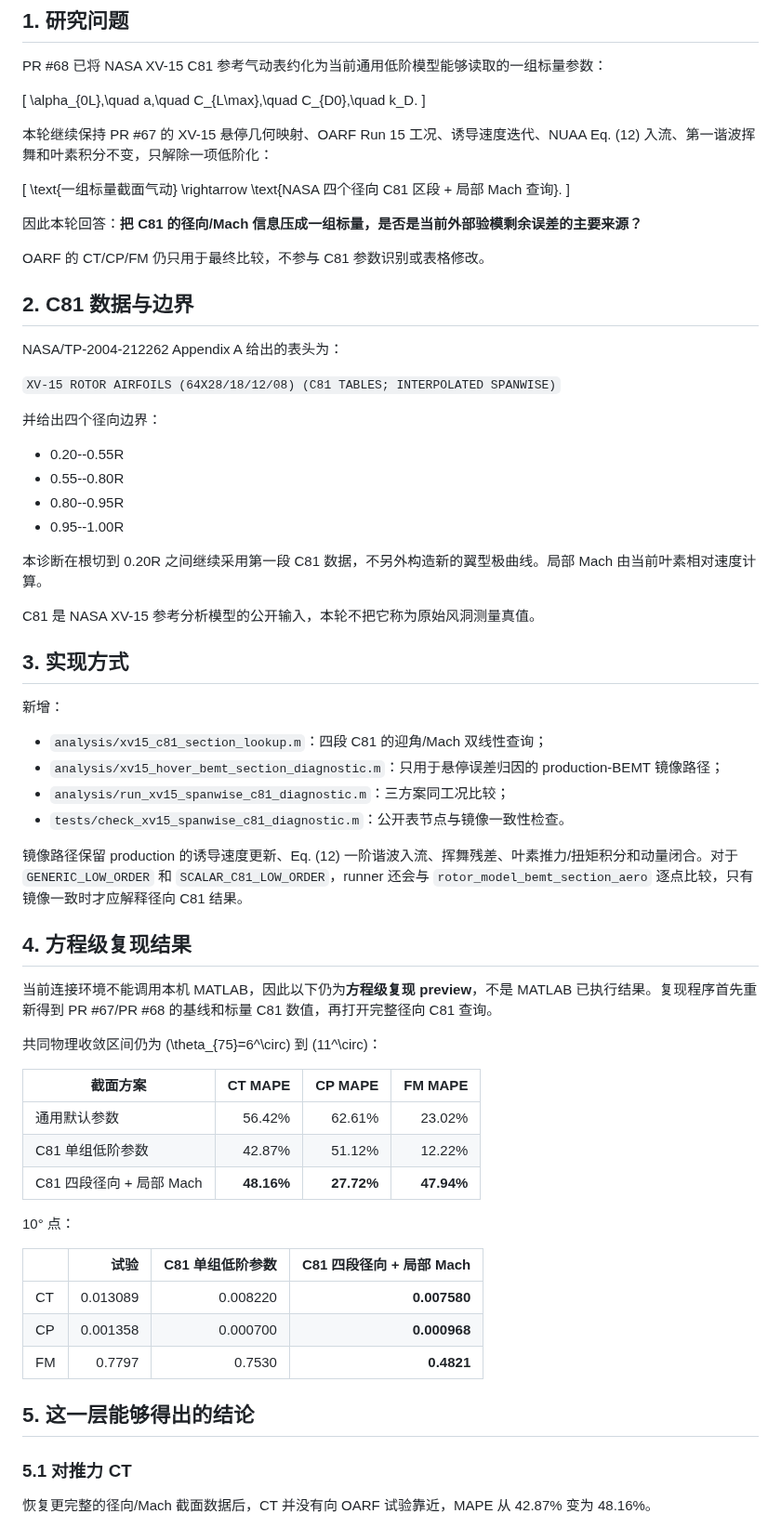
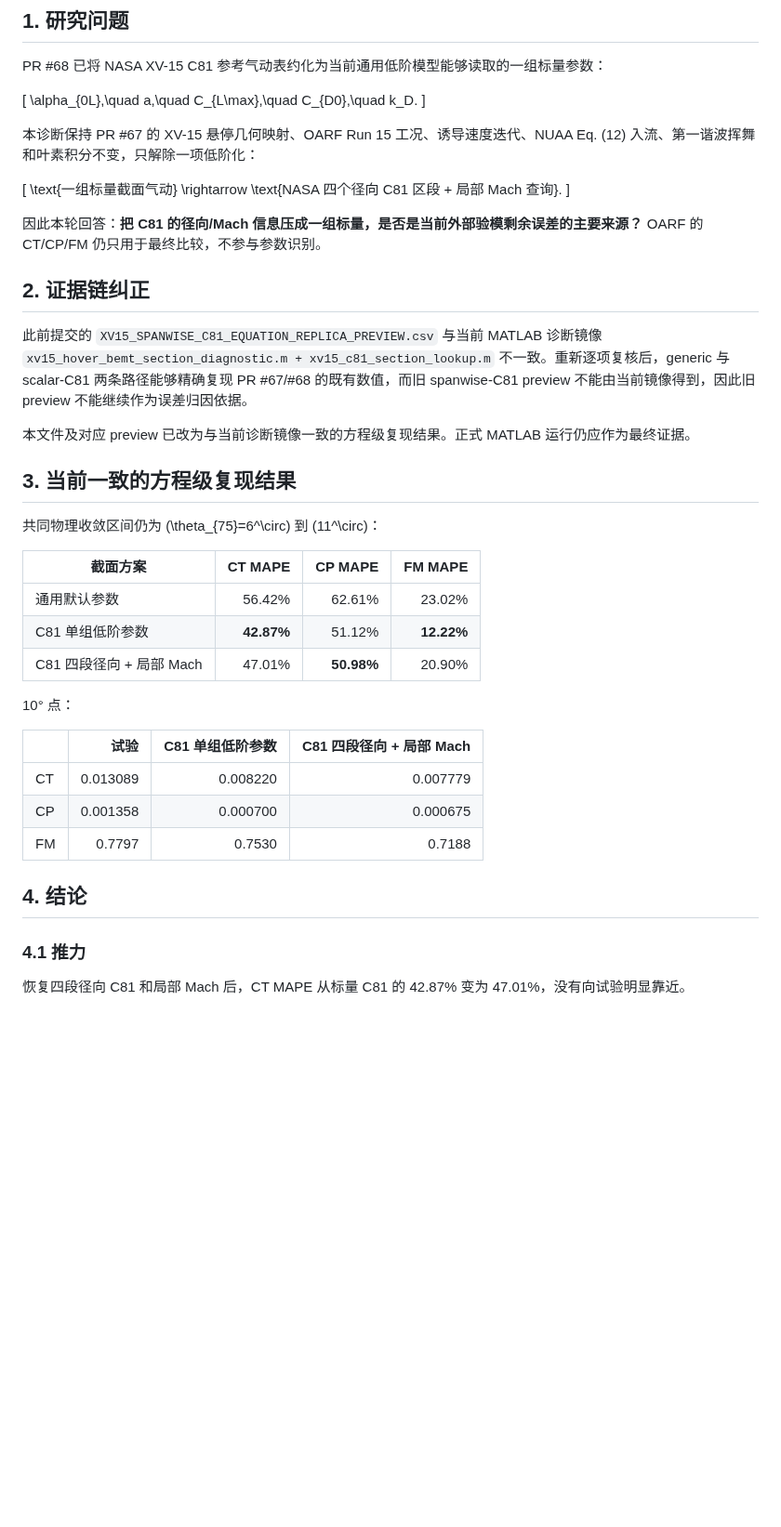
Before and after one commit to x162645/tiltrotor-matlab, a Markdown page: docs/XV15_SPANWISE_C81_DIAGNOSTIC.md, the part around one of its changes. Shown at 93% size. Rendered like a GitHub page; blank space fills up the shorter version.

```diff
--- a/docs/XV15_SPANWISE_C81_DIAGNOSTIC.md
+++ b/docs/XV15_SPANWISE_C81_DIAGNOSTIC.md
@@ -8,7 +8,7 @@ PR #68 已将 NASA XV-15 C81 参考气动表约化为当前通用低阶模型能
 \alpha_{0L},\quad a,\quad C_{L\max},\quad C_{D0},\quad k_D.
 \]
 
-本轮继续保持 PR #67 的 XV-15 悬停几何映射、OARF Run 15 工况、诱导速度迭代、NUAA Eq. (12) 入流、第一谐波挥舞和叶素积分不变，只解除一项低阶化：
+本诊断保持 PR #67 的 XV-15 悬停几何映射、OARF Run 15 工况、诱导速度迭代、NUAA Eq. (12) 入流、第一谐波挥舞和叶素积分不变，只解除一项低阶化：
 
 \[
 \text{一组标量截面气动}
@@ -16,61 +16,35 @@ PR #68 已将 NASA XV-15 C81 参考气动表约化为当前通用低阶模型能
 \text{NASA 四个径向 C81 区段 + 局部 Mach 查询}.
 \]
 
-因此本轮回答：**把 C81 的径向/Mach 信息压成一组标量，是否是当前外部验模剩余误差的主要来源？**
+因此本轮回答：**把 C81 的径向/Mach 信息压成一组标量，是否是当前外部验模剩余误差的主要来源？** OARF 的 CT/CP/FM 仍只用于最终比较，不参与参数识别。
 
-OARF 的 CT/CP/FM 仍只用于最终比较，不参与 C81 参数识别或表格修改。
+## 2. 证据链纠正
 
-## 2. C81 数据与边界
+此前提交的 `XV15_SPANWISE_C81_EQUATION_REPLICA_PREVIEW.csv` 与当前 MATLAB 诊断镜像 `xv15_hover_bemt_section_diagnostic.m + xv15_c81_section_lookup.m` 不一致。重新逐项复核后，generic 与 scalar-C81 两条路径能够精确复现 PR #67/#68 的既有数值，而旧 spanwise-C81 preview 不能由当前镜像得到，因此旧 preview 不能继续作为误差归因依据。
 
-NASA/TP-2004-212262 Appendix A 给出的表头为：
+本文件及对应 preview 已改为与当前诊断镜像一致的方程级复现结果。正式 MATLAB 运行仍应作为最终证据。
 
-`XV-15 ROTOR AIRFOILS (64X28/18/12/08) (C81 TABLES; INTERPOLATED SPANWISE)`
-
-并给出四个径向边界：
-
-- 0.20--0.55R
-- 0.55--0.80R
-- 0.80--0.95R
-- 0.95--1.00R
-
-本诊断在根切到 0.20R 之间继续采用第一段 C81 数据，不另外构造新的翼型极曲线。局部 Mach 由当前叶素相对速度计算。
-
-C81 是 NASA XV-15 参考分析模型的公开输入，本轮不把它称为原始风洞测量真值。
-
-## 3. 实现方式
-
-新增：
-
-- `analysis/xv15_c81_section_lookup.m`：四段 C81 的迎角/Mach 双线性查询；
-- `analysis/xv15_hover_bemt_section_diagnostic.m`：只用于悬停误差归因的 production-BEMT 镜像路径；
-- `analysis/run_xv15_spanwise_c81_diagnostic.m`：三方案同工况比较；
-- `tests/check_xv15_spanwise_c81_diagnostic.m`：公开表节点与镜像一致性检查。
-
-镜像路径保留 production 的诱导速度更新、Eq. (12) 一阶谐波入流、挥舞残差、叶素推力/扭矩积分和动量闭合。对于 `GENERIC_LOW_ORDER` 和 `SCALAR_C81_LOW_ORDER`，runner 还会与 `rotor_model_bemt_section_aero` 逐点比较，只有镜像一致时才应解释径向 C81 结果。
-
-## 4. 方程级复现结果
-
-当前连接环境不能调用本机 MATLAB，因此以下仍为**方程级复现 preview**，不是 MATLAB 已执行结果。复现程序首先重新得到 PR #67/PR #68 的基线和标量 C81 数值，再打开完整径向 C81 查询。
+## 3. 当前一致的方程级复现结果
 
 共同物理收敛区间仍为 \(\theta_{75}=6^\circ\) 到 \(11^\circ\)：
 
 | 截面方案 | CT MAPE | CP MAPE | FM MAPE |
 |---|---:|---:|---:|
 | 通用默认参数 | 56.42% | 62.61% | 23.02% |
-| C81 单组低阶参数 | 42.87% | 51.12% | 12.22% |
-| C81 四段径向 + 局部 Mach | **48.16%** | **27.72%** | **47.94%** |
+| C81 单组低阶参数 | **42.87%** | 51.12% | **12.22%** |
+| C81 四段径向 + 局部 Mach | 47.01% | **50.98%** | 20.90% |
 
 10° 点：
 
 | | 试验 | C81 单组低阶参数 | C81 四段径向 + 局部 Mach |
 |---|---:|---:|---:|
-| CT | 0.013089 | 0.008220 | **0.007580** |
-| CP | 0.001358 | 0.000700 | **0.000968** |
-| FM | 0.7797 | 0.7530 | **0.4821** |
+| CT | 0.013089 | 0.008220 | 0.007779 |
+| CP | 0.001358 | 0.000700 | 0.000675 |
+| FM | 0.7797 | 0.7530 | 0.7188 |
 
-## 5. 这一层能够得出的结论
+## 4. 结论
 
-### 5.1 对推力 CT
+### 4.1 推力
 
-恢复更完整的径向/Mach 截面数据后，CT 并没有向 OARF 试验靠近，MAPE 从 42.87% 变为 48.16%。
+恢复四段径向 C81 和局部 Mach 后，CT MAPE 从标量 C81 的 42.87% 变为 47.01%，没有向试验明显靠近。
 
```
Also changed, not shown: other parts of docs/XV15_SPANWISE_C81_DIAGNOSTIC.md (+37 -37 lines).
